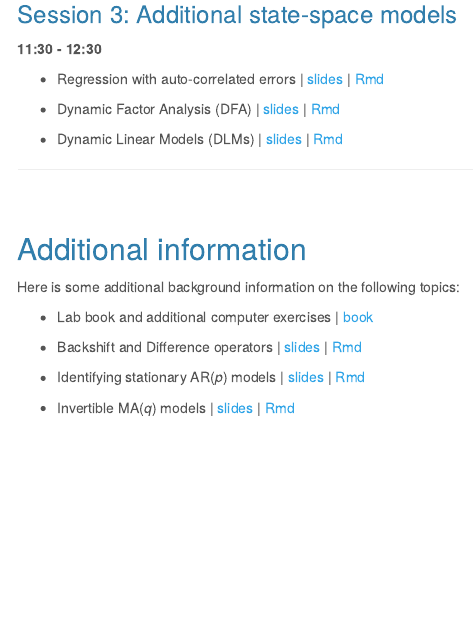
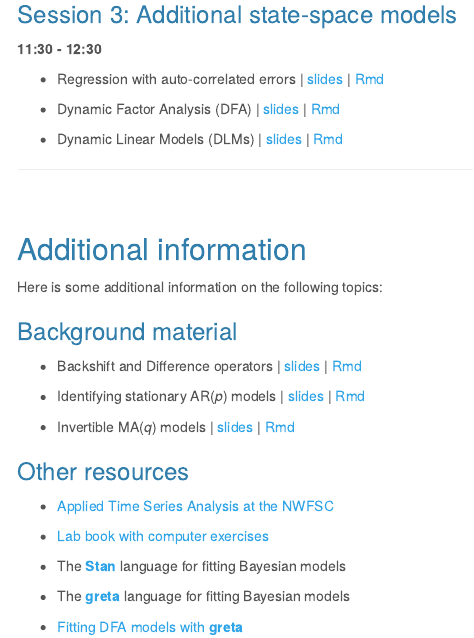
Before and after one commit to mdscheuerell/PSAW2, an R Markdown document (docs/index.Rmd): the page in a window 1100 px wide, from 1200 px down. Rendered offline with R 4.5, knitr and Pandoc, with nearby package versions; menus at the side of the page are left out.

Commit message:
added additional resources

```diff
--- a/docs/index.Rmd
+++ b/docs/index.Rmd
@@ -91,12 +91,24 @@ __11:30 - 12:30__
 
 ## Additional information
 
-Here is some additional background information on the following topics:
+Here is some additional information on the following topics:
 
- * Lab book and additional computer exercises | [book](https://nwfsc-timeseries.github.io/atsa-labs/)
+### Background material
 
  * Backshift and Difference operators | [slides](additional/ts_operators.html) | [Rmd](docs/additional/ts_operators.Rmd)
 
  * Identifying stationary AR(_p_) models | [slides](additional/stationary_AR.html) | [Rmd](docs/additional/stationary_AR.Rmd)
 
  * Invertible MA(_q_) models | [slides](additional/invertible_MA.html) | [Rmd](docs/additional/invertible_MA.Rmd)
+
+### Other resources
+
+ * [Applied Time Series Analysis at the NWFSC](https://nwfsc-timeseries.github.io/)
+
+ * [Lab book with computer exercises](https://nwfsc-timeseries.github.io/atsa-labs/)
+
+ * The [__Stan__](https://mc-stan.org/) language for fitting Bayesian models
+
+ * The [__greta__](https://greta-stats.org/) language for fitting Bayesian models
+
+ * [Fitting DFA models with __greta__](https://mdscheuerell.github.io/gretaDFA/)
```
Also changed, not shown: 1 other file.
